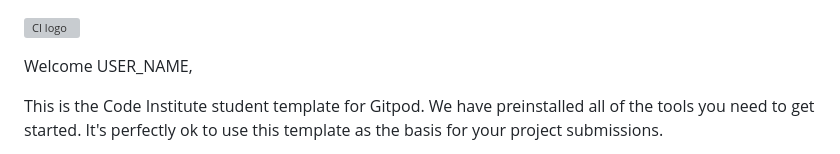
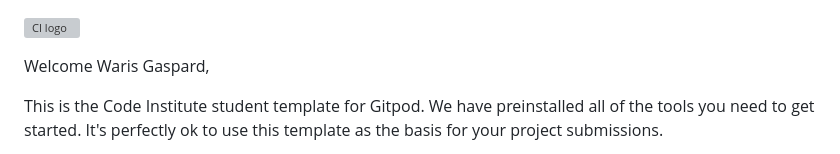
Before and after one commit to wwwar-is/WECA-2024-Hackathon, a Markdown page: README.md, the part around the change. Drawn GitHub-style; grey boxes are pictures that could not be loaded.

Commit message:
initial commit

```diff
--- a/README.md
+++ b/README.md
@@ -1,6 +1,6 @@
 ![CI logo](https://codeinstitute.s3.amazonaws.com/fullstack/ci_logo_small.png)
 
-Welcome USER_NAME,
+Welcome Waris Gaspard,
 
 This is the Code Institute student template for Gitpod. We have preinstalled all of the tools you need to get started. It's perfectly ok to use this template as the basis for your project submissions.
 
```
